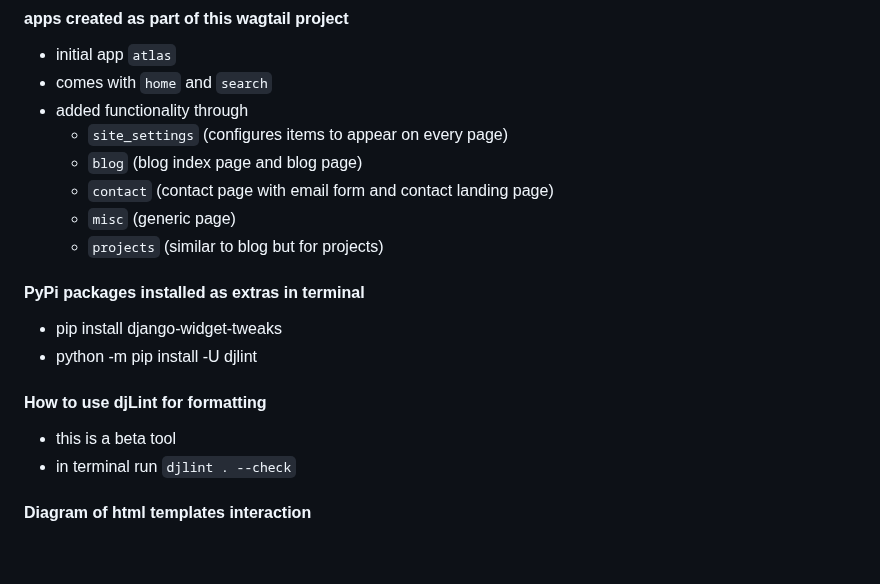
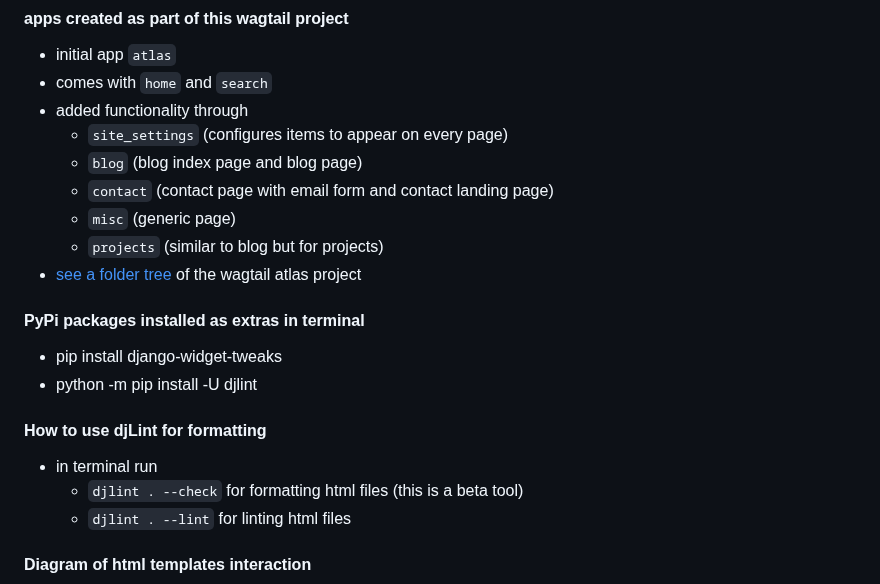
Before and after one commit to RobertWilliamsCymro/learn-wagtail-static-website, a Markdown page: README.md, the part around the change. Rendered like a GitHub page; blank space fills up the shorter version.

```diff
--- a/README.md
+++ b/README.md
@@ -78,14 +78,16 @@ source for static webpages: [Atlas - free TailwindCSS personal blog template](ht
   - `contact` (contact page with email form and contact landing page)
   - `misc` (generic page)
   - `projects` (similar to blog but for projects)
+- [see a folder tree](atlas_folder_map.md) of the wagtail atlas project
 
 #### PyPi packages installed as extras in terminal
 - pip install django-widget-tweaks
 - python -m pip install -U djlint
 
 #### How to use djLint for formatting
--  this is a beta tool
-- in terminal run `djlint . --check`
+- in terminal run
+  - `djlint . --check` for formatting html files (this is a beta tool)
+  - `djlint . --lint` for linting html files
 
 #### Diagram of html templates interaction
 
```
